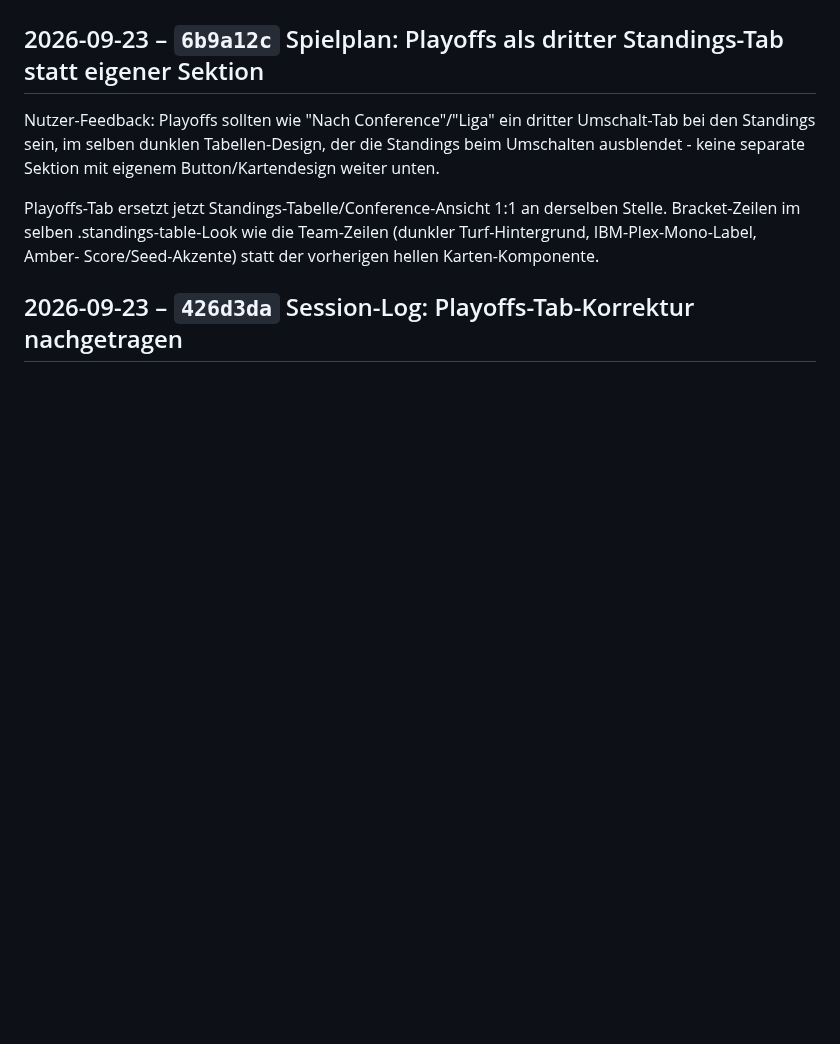
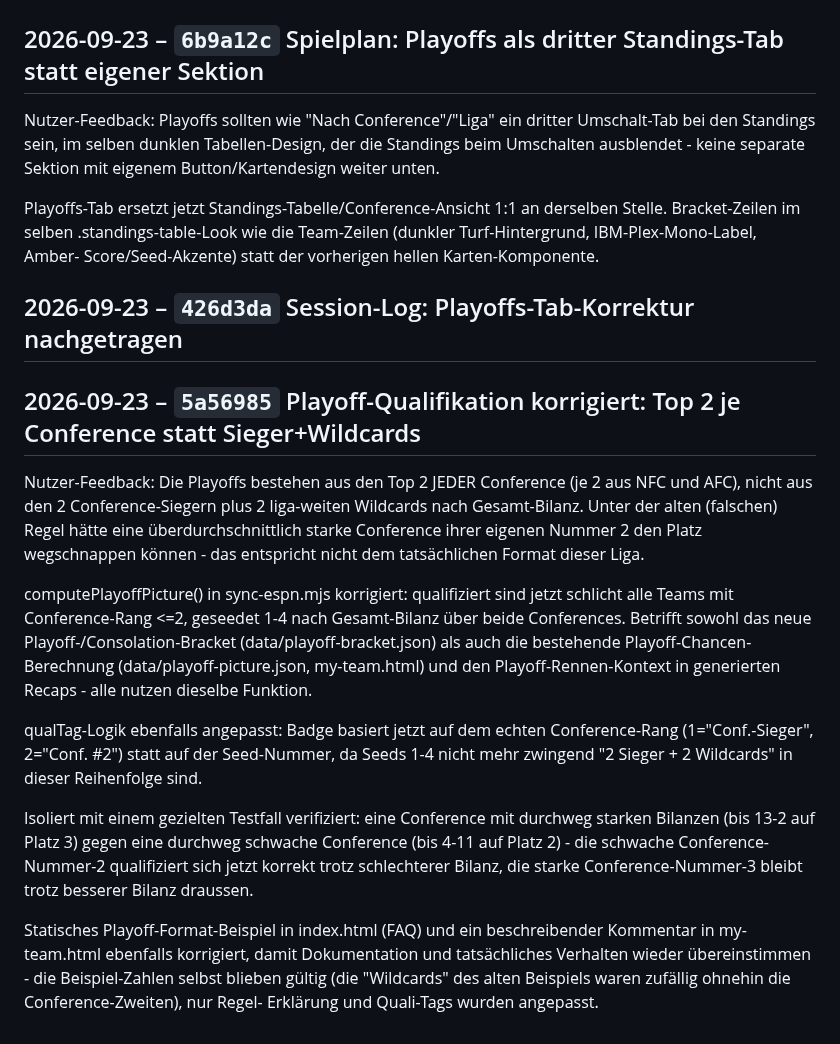
Before and after one commit to RadoSantar/draft-room, a Markdown page: docs/CHANGELOG.md, the part around the change. GitHub-like rendering; blank space fills up the shorter version.

Commit message:
Changelog: Playoff-Qualifikation korrigiert: Top 2 je Conference statt Sieger+Wildcards

```diff
--- a/docs/CHANGELOG.md
+++ b/docs/CHANGELOG.md
@@ -926,3 +926,39 @@ die Team-Zeilen (dunkler Turf-Hintergrund, IBM-Plex-Mono-Label, Amber-
 Score/Seed-Akzente) statt der vorherigen hellen Karten-Komponente.
 
 ## 2026-09-23 – `426d3da` Session-Log: Playoffs-Tab-Korrektur nachgetragen
+
+## 2026-09-23 – `5a56985` Playoff-Qualifikation korrigiert: Top 2 je Conference statt Sieger+Wildcards
+
+Nutzer-Feedback: Die Playoffs bestehen aus den Top 2 JEDER Conference
+(je 2 aus NFC und AFC), nicht aus den 2 Conference-Siegern plus 2
+liga-weiten Wildcards nach Gesamt-Bilanz. Unter der alten (falschen)
+Regel hätte eine überdurchschnittlich starke Conference ihrer eigenen
+Nummer 2 den Platz wegschnappen können - das entspricht nicht dem
+tatsächlichen Format dieser Liga.
+
+computePlayoffPicture() in sync-espn.mjs korrigiert: qualifiziert sind
+jetzt schlicht alle Teams mit Conference-Rang <=2, geseedet 1-4 nach
+Gesamt-Bilanz über beide Conferences. Betrifft sowohl das neue
+Playoff-/Consolation-Bracket (data/playoff-bracket.json) als auch die
+bestehende Playoff-Chancen-Berechnung (data/playoff-picture.json,
+my-team.html) und den Playoff-Rennen-Kontext in generierten Recaps -
+alle nutzen dieselbe Funktion.
+
+qualTag-Logik ebenfalls angepasst: Badge basiert jetzt auf dem echten
+Conference-Rang (1="Conf.-Sieger", 2="Conf. #2") statt auf der
+Seed-Nummer, da Seeds 1-4 nicht mehr zwingend "2 Sieger + 2 Wildcards"
+in dieser Reihenfolge sind.
+
+Isoliert mit einem gezielten Testfall verifiziert: eine Conference mit
+durchweg starken Bilanzen (bis 13-2 auf Platz 3) gegen eine
+durchweg schwache Conference (bis 4-11 auf Platz 2) - die schwache
+Conference-Nummer-2 qualifiziert sich jetzt korrekt trotz schlechterer
+Bilanz, die starke Conference-Nummer-3 bleibt trotz besserer Bilanz
+draussen.
+
+Statisches Playoff-Format-Beispiel in index.html (FAQ) und ein
+beschreibender Kommentar in my-team.html ebenfalls korrigiert, damit
+Dokumentation und tatsächliches Verhalten wieder übereinstimmen -
+die Beispiel-Zahlen selbst blieben gültig (die "Wildcards" des alten
+Beispiels waren zufällig ohnehin die Conference-Zweiten), nur Regel-
+Erklärung und Quali-Tags wurden angepasst.
```
